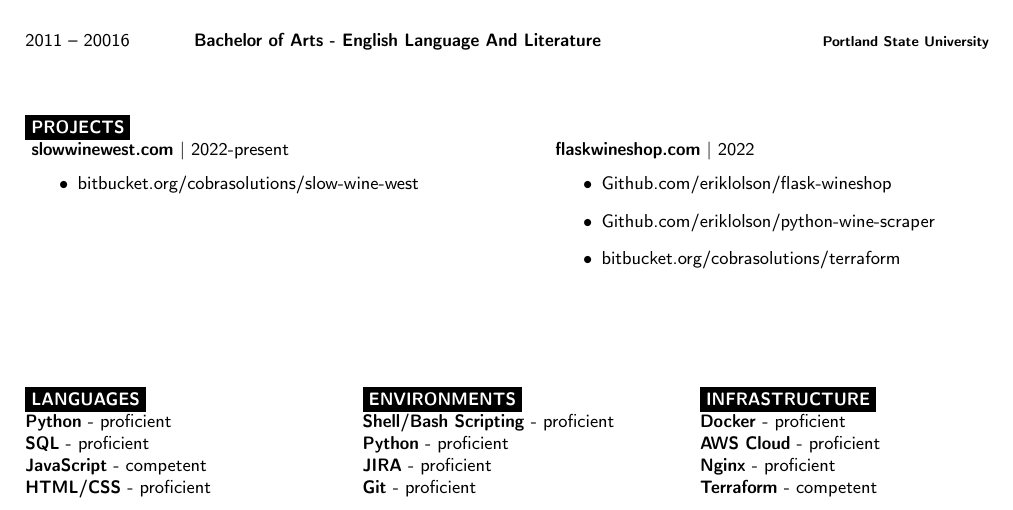
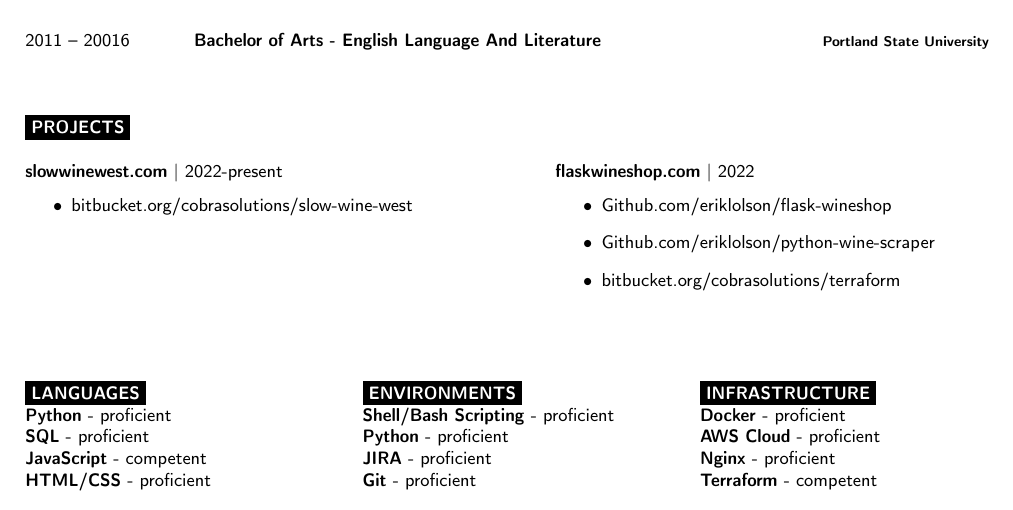
Before and after one commit to eriklolson/latex-resume, a LaTeX document (main.tex): part of page 2 of 2, cut so that both start at the same text. Compiled offline with pdfLaTeX.

Commit message:
LR-8 # #comment better spacing

```diff
--- a/main.tex
+++ b/main.tex
@@ -176,7 +176,7 @@
 %	Project Links
 %----------------------------------------------------------------------------------------
 \cvsect{Projects}
-\vspace{0.5cm}
+
 \begin{minipage}[t]{0.45\textwidth}
 	{\href{https://slowwinewest.com}{\bfseries slowwinewest.com}} | {2022-present}
 		\begin{itemize}
```
